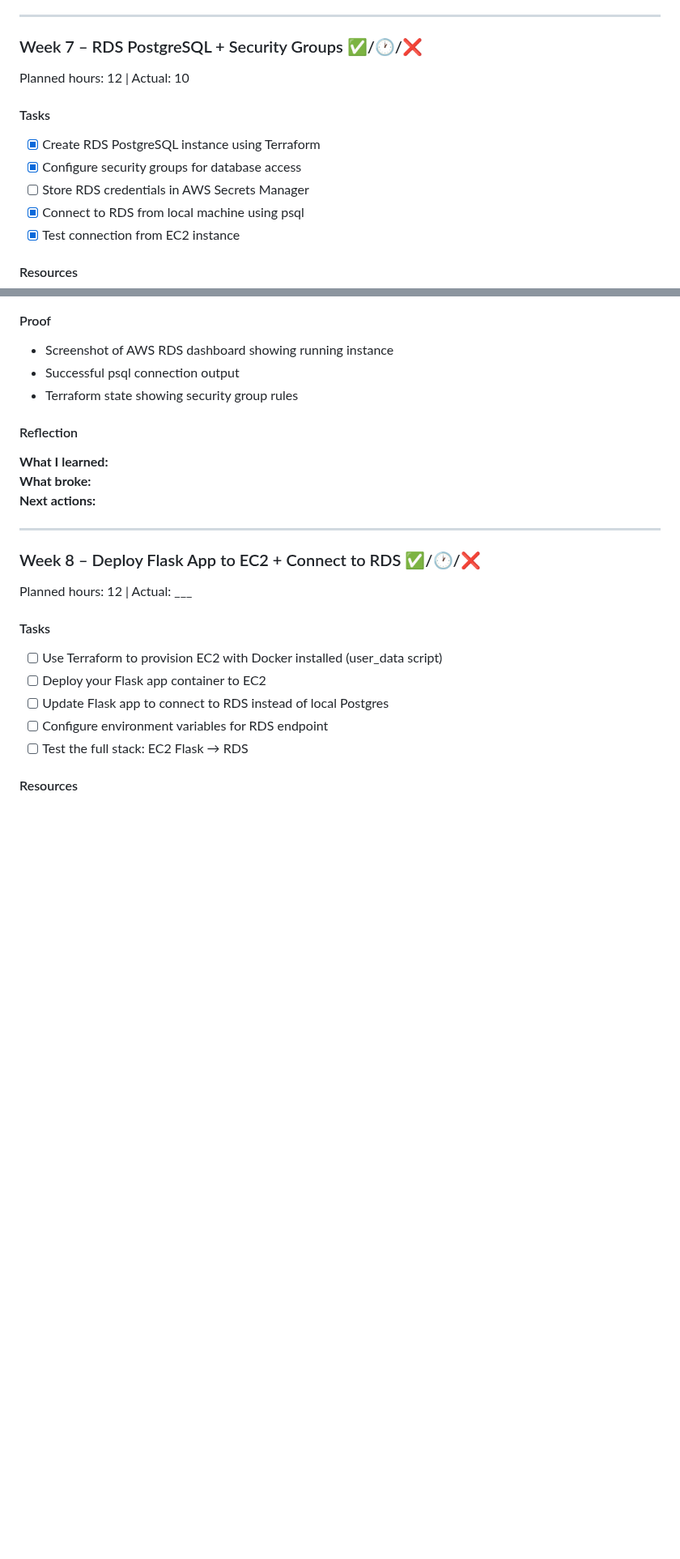
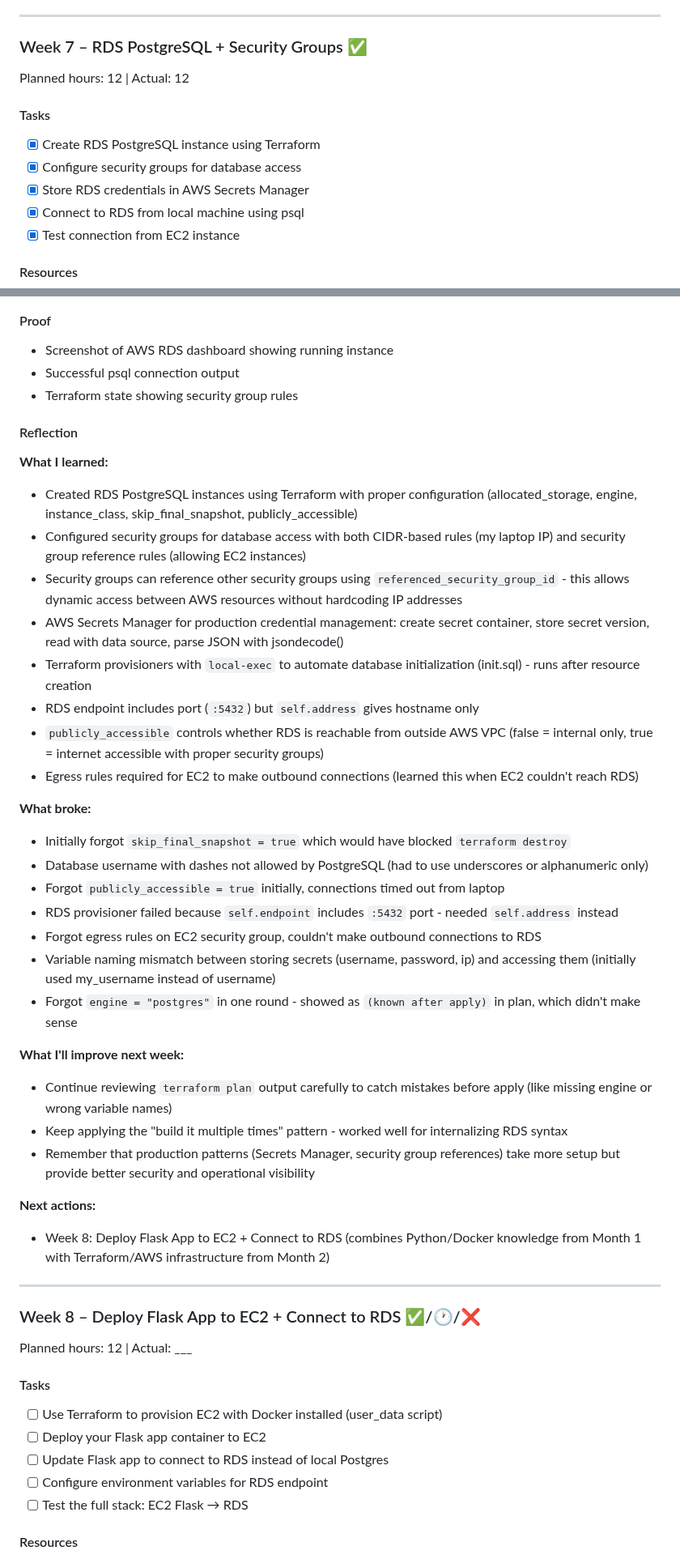
Before and after one commit to stillron/devops-learning-roadmap, a Markdown page: learning-plan.md, 2 parts joined by grey strips. Shown at 81% size. Rendered like a GitHub page; blank space fills up the shorter version.

Commit message:
feat: Updated learning plan for end of week 7

```diff
--- a/learning-plan.md
+++ b/learning-plan.md
@@ -429,13 +429,13 @@ Planned hours: 10 | Actual: 10
 
 ---
 
-### Week 7 – RDS PostgreSQL + Security Groups ✅/🕐/❌
-Planned hours: 12 | Actual: 10
+### Week 7 – RDS PostgreSQL + Security Groups ✅
+Planned hours: 12 | Actual: 12
 
 #### Tasks
 - [x] Create RDS PostgreSQL instance using Terraform
 - [x] Configure security groups for database access
-- [ ] Store RDS credentials in AWS Secrets Manager
+- [x] Store RDS credentials in AWS Secrets Manager
 - [x] Connect to RDS from local machine using psql
 - [x] Test connection from EC2 instance
 
@@ -450,9 +450,33 @@ Planned hours: 12 | Actual: 10
 - Terraform state showing security group rules
 
 #### Reflection
+
 **What I learned:**
+- Created RDS PostgreSQL instances using Terraform with proper configuration (allocated_storage, engine, instance_class, skip_final_snapshot, publicly_accessible)
+- Configured security groups for database access with both CIDR-based rules (my laptop IP) and security group reference rules (allowing EC2 instances)
+- Security groups can reference other security groups using `referenced_security_group_id` - this allows dynamic access between AWS resources without hardcoding IP addresses
+- AWS Secrets Manager for production credential management: create secret container, store secret version, read with data source, parse JSON with jsondecode()
+- Terraform provisioners with `local-exec` to automate database initialization (init.sql) - runs after resource creation
+- RDS endpoint includes port (`:5432`) but `self.address` gives hostname only
+- `publicly_accessible` controls whether RDS is reachable from outside AWS VPC (false = internal only, true = internet accessible with proper security groups)
+- Egress rules required for EC2 to make outbound connections (learned this when EC2 couldn't reach RDS)
+
 **What broke:**
+- Initially forgot `skip_final_snapshot = true` which would have blocked `terraform destroy`
+- Database username with dashes not allowed by PostgreSQL (had to use underscores or alphanumeric only)
+- Forgot `publicly_accessible = true` initially, connections timed out from laptop
+- RDS provisioner failed because `self.endpoint` includes `:5432` port - needed `self.address` instead
+- Forgot egress rules on EC2 security group, couldn't make outbound connections to RDS
+- Variable naming mismatch between storing secrets (username, password, ip) and accessing them (initially used my_username instead of username)
+- Forgot `engine = "postgres"` in one round - showed as `(known after apply)` in plan, which didn't make sense
+
+**What I'll improve next week:**
+- Continue reviewing `terraform plan` output carefully to catch mistakes before apply (like missing engine or wrong variable names)
+- Keep applying the "build it multiple times" pattern - worked well for internalizing RDS syntax
+- Remember that production patterns (Secrets Manager, security group references) take more setup but provide better security and operational visibility
+
 **Next actions:**
+- Week 8: Deploy Flask App to EC2 + Connect to RDS (combines Python/Docker knowledge from Month 1 with Terraform/AWS infrastructure from Month 2)
 
 ---
 
```
